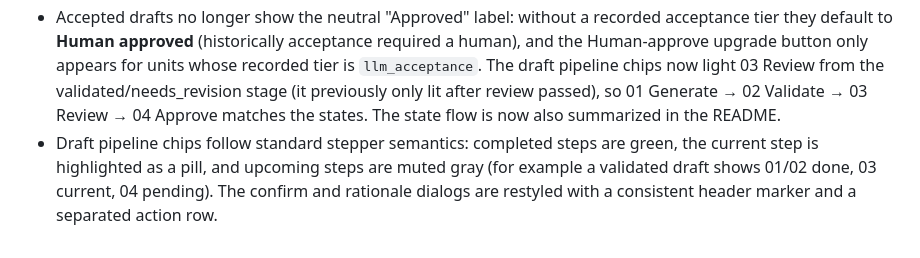
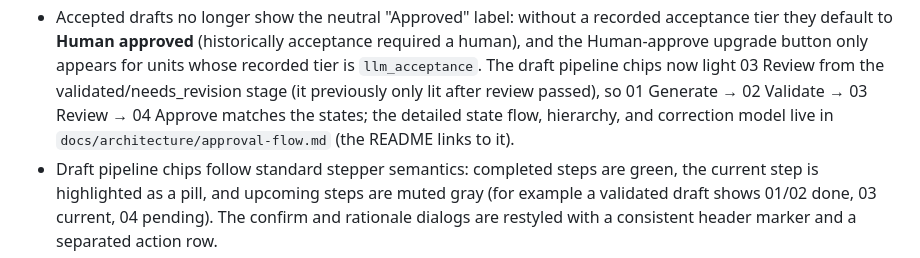
Before and after one commit to cnkeysky/gewu-algorithm, a Markdown page: CHANGELOG.md, the part around the change. Drawn GitHub-style.

```diff
--- a/CHANGELOG.md
+++ b/CHANGELOG.md
@@ -76,8 +76,9 @@ allowed only with explicit migration notes (see
   appears for units whose recorded tier is `llm_acceptance`. The draft
   pipeline chips now light 03 Review from the validated/needs_revision stage
   (it previously only lit after review passed), so 01 Generate → 02 Validate
-  → 03 Review → 04 Approve matches the states. The state flow is now also
-  summarized in the README.
+  → 03 Review → 04 Approve matches the states; the detailed state flow,
+  hierarchy, and correction model live in
+  `docs/architecture/approval-flow.md` (the README links to it).
 - Draft pipeline chips follow standard stepper semantics: completed steps are
   green, the current step is highlighted as a pill, and upcoming steps are
   muted gray (for example a validated draft shows 01/02 done, 03 current, 04
```
Also changed, not shown: README.md (+3 -33 lines).
